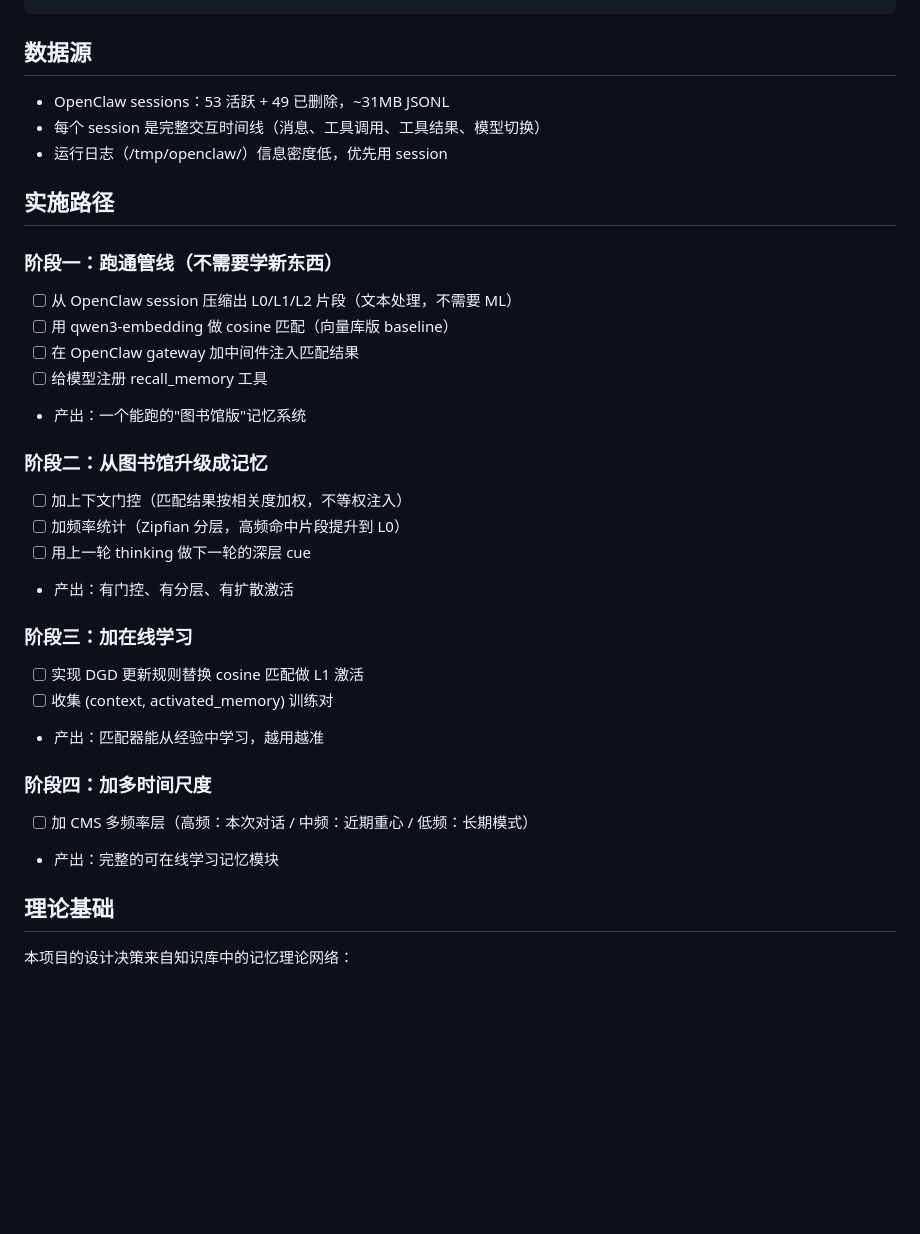
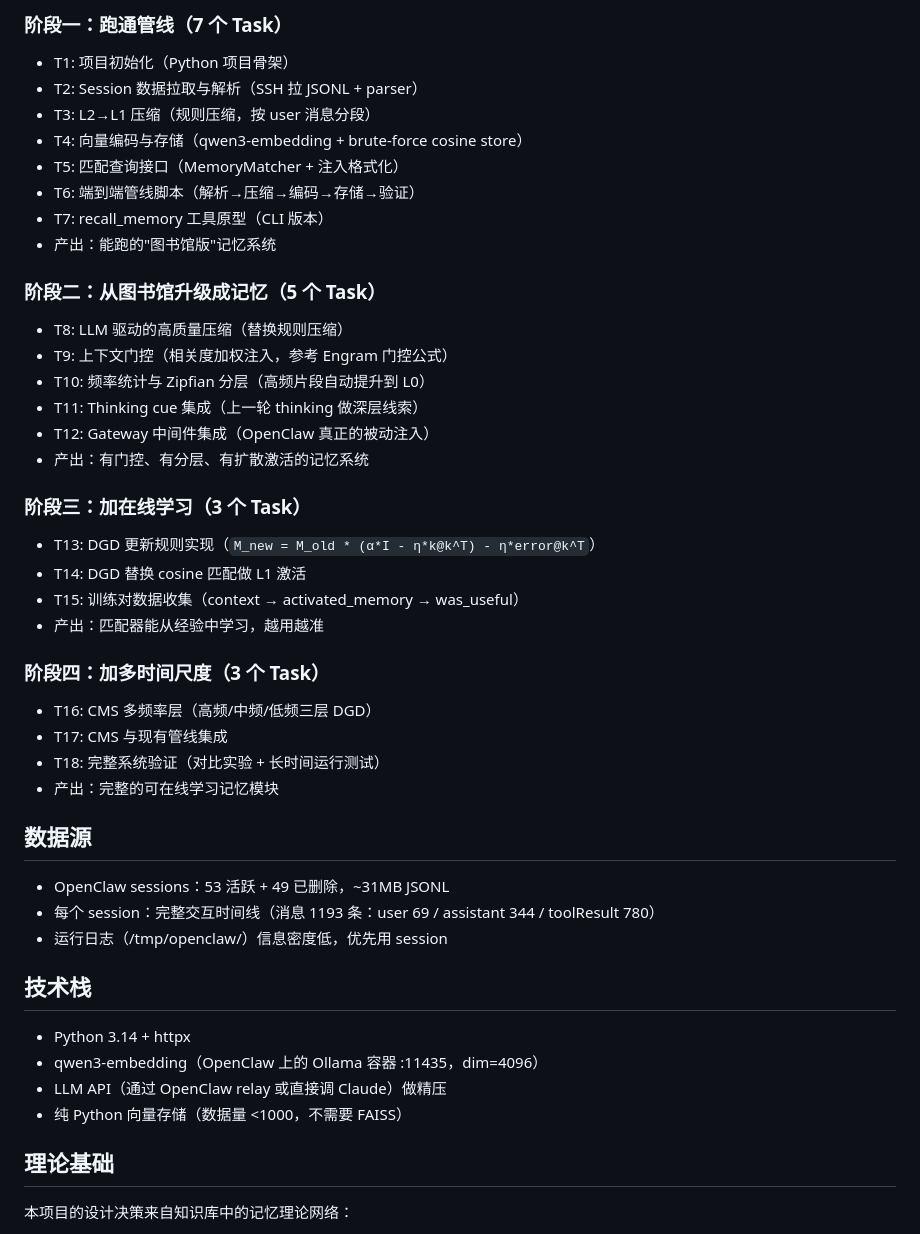
Before and after one commit to Fzhiyu1/cognitive-network, a Markdown page: 3-projects/meomory记忆假肢原型.md, the part around one of its changes. Drawn GitHub-style; blank space fills up the shorter version.

Commit message:
update: meomory记忆假肢原型 — 完整四阶段架构、18个Task分解、演进路径图

```diff
--- a/3-projects/meomory记忆假肢原型.md
+++ b/3-projects/meomory记忆假肢原型.md
@@ -47,37 +71,49 @@ thinking 内容存入 → 下一轮的深层 cue 来源
+### 阶段一：跑通管线（7 个 Task）
+
+- T1: 项目初始化（Python 项目骨架）
+- T2: Session 数据拉取与解析（SSH 拉 JSONL + parser）
+- T3: L2→L1 压缩（规则压缩，按 user 消息分段）
+- T4: 向量编码与存储（qwen3-embedding + brute-force cosine store）
+- T5: 匹配查询接口（MemoryMatcher + 注入格式化）
+- T6: 端到端管线脚本（解析→压缩→编码→存储→验证）
+- T7: recall_memory 工具原型（CLI 版本）
+- 产出：能跑的"图书馆版"记忆系统
+
+### 阶段二：从图书馆升级成记忆（5 个 Task）
+
+- T8: LLM 驱动的高质量压缩（替换规则压缩）
+- T9: 上下文门控（相关度加权注入，参考 Engram 门控公式）
+- T10: 频率统计与 Zipfian 分层（高频片段自动提升到 L0）
+- T11: Thinking cue 集成（上一轮 thinking 做深层线索）
+- T12: Gateway 中间件集成（OpenClaw 真正的被动注入）
+- 产出：有门控、有分层、有扩散激活的记忆系统
+
+### 阶段三：加在线学习（3 个 Task）
+
+- T13: DGD 更新规则实现（`M_new = M_old * (α*I - η*k@k^T) - η*error@k^T`）
+- T14: DGD 替换 cosine 匹配做 L1 激活
+- T15: 训练对数据收集（context → activated_memory → was_useful）
+- 产出：匹配器能从经验中学习，越用越准
+
+### 阶段四：加多时间尺度（3 个 Task）
+
+- T16: CMS 多频率层（高频/中频/低频三层 DGD）
+- T17: CMS 与现有管线集成
+- T18: 完整系统验证（对比实验 + 长时间运行测试）
+- 产出：完整的可在线学习记忆模块
 
 ## 数据源
 
 - OpenClaw sessions：53 活跃 + 49 已删除，~31MB JSONL
-- 每个 session 是完整交互时间线（消息、工具调用、工具结果、模型切换）
+- 每个 session：完整交互时间线（消息 1193 条：user 69 / assistant 344 / toolResult 780）
 - 运行日志（/tmp/openclaw/）信息密度低，优先用 session
 
-## 实施路径
+## 技术栈
 
-### 阶段一：跑通管线（不需要学新东西）
-
-- [ ] 从 OpenClaw session 压缩出 L0/L1/L2 片段（文本处理，不需要 ML）
-- [ ] 用 qwen3-embedding 做 cosine 匹配（向量库版 baseline）
-- [ ] 在 OpenClaw gateway 加中间件注入匹配结果
-- [ ] 给模型注册 recall_memory 工具
-- 产出：一个能跑的"图书馆版"记忆系统
-
-### 阶段二：从图书馆升级成记忆
-
-- [ ] 加上下文门控（匹配结果按相关度加权，不等权注入）
-- [ ] 加频率统计（Zipfian 分层，高频命中片段提升到 L0）
-- [ ] 用上一轮 thinking 做下一轮的深层 cue
-- 产出：有门控、有分层、有扩散激活
-
-### 阶段三：加在线学习
-
-- [ ] 实现 DGD 更新规则替换 cosine 匹配做 L1 激活
-- [ ] 收集 (context, activated_memory) 训练对
-- 产出：匹配器能从经验中学习，越用越准
-
-### 阶段四：加多时间尺度
-
-- [ ] 加 CMS 多频率层（高频：本次对话 / 中频：近期重心 / 低频：长期模式）
-- 产出：完整的可在线学习记忆模块
+- Python 3.14 + httpx
+- qwen3-embedding（OpenClaw 上的 Ollama 容器 :11435，dim=4096）
+- LLM API（通过 OpenClaw relay 或直接调 Claude）做精压
+- 纯 Python 向量存储（数据量 <1000，不需要 FAISS）
 
 ## 理论基础
 
```
Also changed, not shown: other parts of 3-projects/meomory记忆假肢原型.md (+42 -18 lines).
